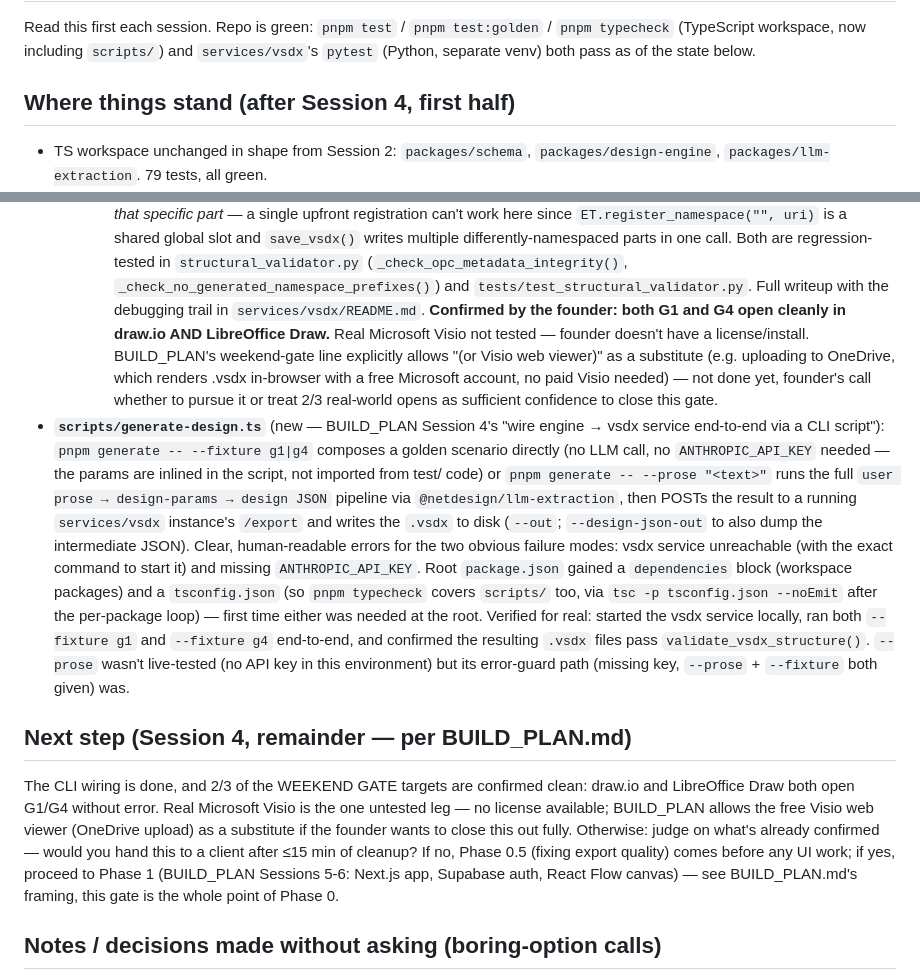
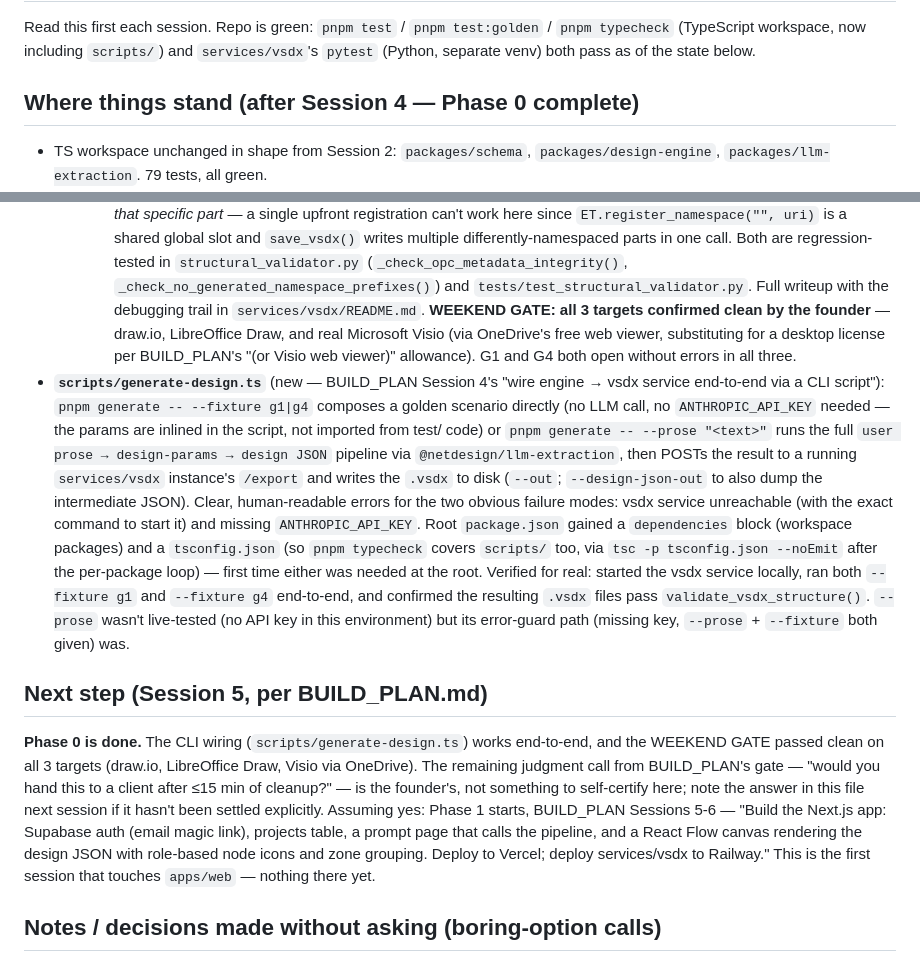
Before and after one commit to aiagency-sudo/netdesign-saas, a Markdown page: TODO.md, 2 parts joined by grey strips. GitHub-like rendering.

Commit message:
Close out the Phase 0 weekend gate — all 3 viewers confirmed clean
Founder confirmed G1 and G4 also open without errors in real Microsoft
Visio via OneDrive's free web viewer. All three BUILD_PLAN weekend-gate
targets (draw.io, LibreOffice Draw, Visio) now pass. Phase 0 is
structurally done; next session starts Phase 1 (apps/web) per BUILD_PLAN
Sessions 5-6.

```diff
--- a/TODO.md
+++ b/TODO.md
@@ -5,7 +5,7 @@ Read this first each session. Repo is green: `pnpm test` / `pnpm test:golden`
 `services/vsdx`'s `pytest` (Python, separate venv) both pass as of the
 state below.
 
-## Where things stand (after Session 4, first half)
+## Where things stand (after Session 4 — Phase 0 complete)
 
 - TS workspace unchanged in shape from Session 2: `packages/schema`,
   `packages/design-engine`, `packages/llm-extraction`. 79 tests, all green.
@@ -79,14 +79,11 @@ state below.
     Both are regression-tested in `structural_validator.py`
     (`_check_opc_metadata_integrity()`, `_check_no_generated_namespace_prefixes()`)
     and `tests/test_structural_validator.py`. Full writeup with the debugging
-    trail in `services/vsdx/README.md`. **Confirmed by the founder: both G1
-    and G4 open cleanly in draw.io AND LibreOffice Draw.** Real Microsoft
-    Visio not tested — founder doesn't have a license/install. BUILD_PLAN's
-    weekend-gate line explicitly allows "(or Visio web viewer)" as a
-    substitute (e.g. uploading to OneDrive, which renders .vsdx in-browser
-    with a free Microsoft account, no paid Visio needed) — not done yet,
-    founder's call whether to pursue it or treat 2/3 real-world opens as
-    sufficient confidence to close this gate.
+    trail in `services/vsdx/README.md`. **WEEKEND GATE: all 3 targets
+    confirmed clean by the founder** — draw.io, LibreOffice Draw, and real
+    Microsoft Visio (via OneDrive's free web viewer, substituting for a
+    desktop license per BUILD_PLAN's "(or Visio web viewer)" allowance).
+    G1 and G4 both open without errors in all three.
 - **`scripts/generate-design.ts`** (new — BUILD_PLAN Session 4's "wire
   engine → vsdx service end-to-end via a CLI script"): `pnpm generate --
   --fixture g1|g4` composes a golden scenario directly (no LLM call, no
@@ -108,18 +105,20 @@ state below.
   this environment) but its error-guard path (missing key, `--prose` +
   `--fixture` both given) was.
 
-## Next step (Session 4, remainder — per BUILD_PLAN.md)
+## Next step (Session 5, per BUILD_PLAN.md)
 
-The CLI wiring is done, and 2/3 of the WEEKEND GATE targets are confirmed
-clean: draw.io and LibreOffice Draw both open G1/G4 without error. Real
-Microsoft Visio is the one untested leg — no license available; BUILD_PLAN
-allows the free Visio web viewer (OneDrive upload) as a substitute if the
-founder wants to close this out fully. Otherwise: judge on what's already
-confirmed — would you hand this to a client after ≤15 min of cleanup? If
-no, Phase 0.5 (fixing export quality) comes before any UI work; if yes,
-proceed to Phase 1 (BUILD_PLAN Sessions 5-6: Next.js app, Supabase auth,
-React Flow canvas) — see BUILD_PLAN.md's framing, this gate is the whole
-point of Phase 0.
+**Phase 0 is done.** The CLI wiring (`scripts/generate-design.ts`) works
+end-to-end, and the WEEKEND GATE passed clean on all 3 targets (draw.io,
+LibreOffice Draw, Visio via OneDrive). The remaining judgment call from
+BUILD_PLAN's gate — "would you hand this to a client after ≤15 min of
+cleanup?" — is the founder's, not something to self-certify here; note the
+answer in this file next session if it hasn't been settled explicitly.
+Assuming yes: Phase 1 starts, BUILD_PLAN Sessions 5-6 — "Build the Next.js
+app: Supabase auth (email magic link), projects table, a prompt page that
+calls the pipeline, and a React Flow canvas rendering the design JSON with
+role-based node icons and zone grouping. Deploy to Vercel; deploy
+services/vsdx to Railway." This is the first session that touches
+`apps/web` — nothing there yet.
 
 ## Notes / decisions made without asking (boring-option calls)
 
```
